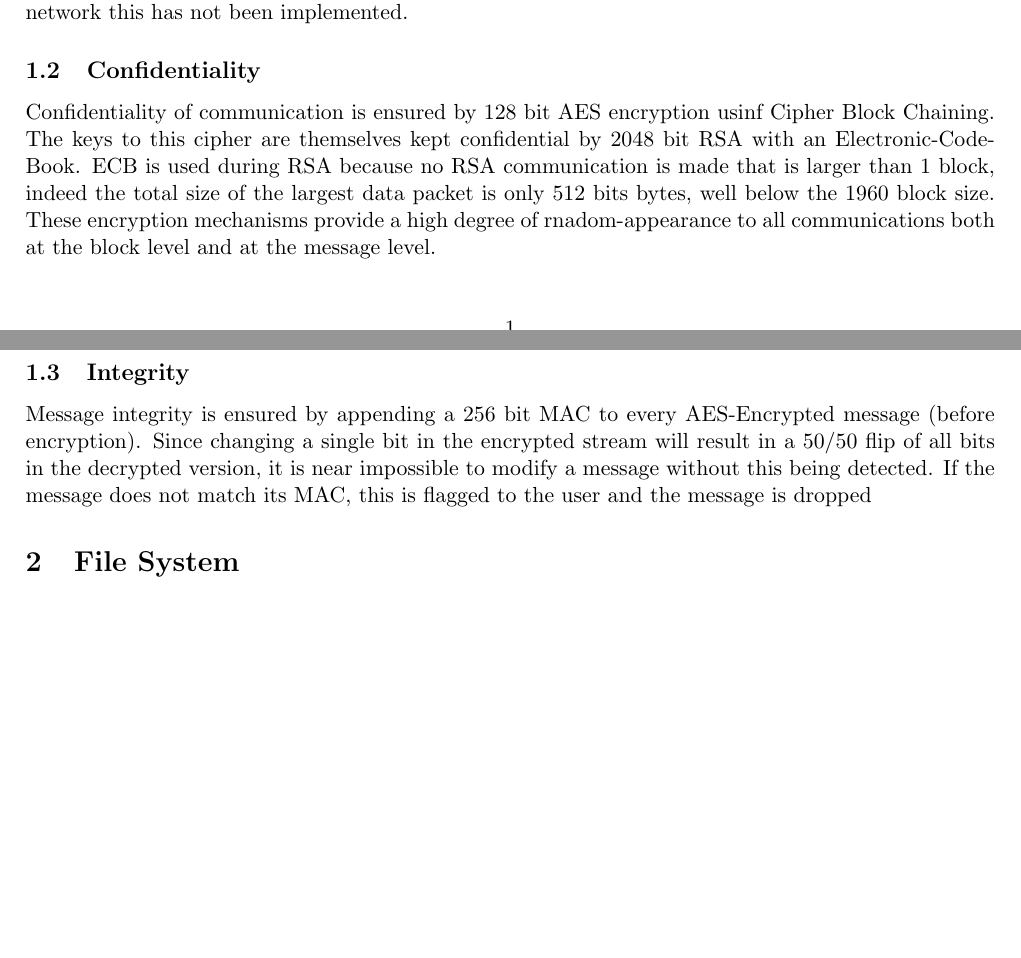
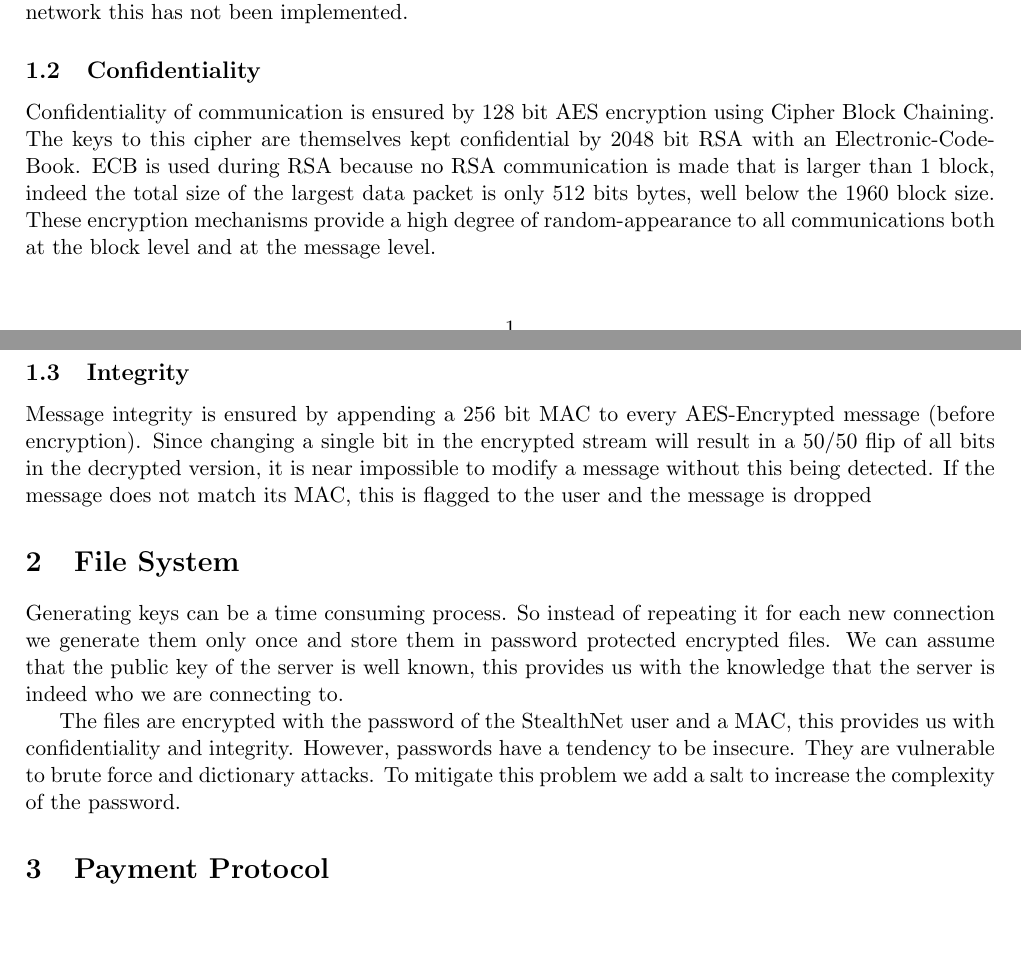
Before and after one commit to scyptnex/projectmb, a LaTeX document (ref/documentation2.tex): two parts of pages 1 and 2 of 2, joined at a grey line, cut so that both start at the same text. Compiled offline with pdfLaTeX.

Commit message:
Wrote the file system section

```diff
--- a/ref/documentation2.tex
+++ b/ref/documentation2.tex
@@ -49,11 +49,13 @@ Each party must be able to decrypt a random piece of data sent to them by the ot
 Since AES communication does not commence until both parties have not merely done this, but proven to the other that they have done this, it is guaranteed that communicating parties must hold the private pair of their advertised public keys, and so must be authentic.
 With minor modifications this could be extended to trusted authenticity, which would prevent man-in-the-middle attacks.
 However since more serious machinery would be needed to provide at least one minimally-trusted component of the network this has not been implemented.
+
 \subsection{Confidentiality}
-Confidentiality of communication is ensured by 128 bit AES encryption usinf Cipher Block Chaining.
+Confidentiality of communication is ensured by 128 bit AES encryption using Cipher Block Chaining.
 The keys to this cipher are themselves kept confidential by 2048 bit RSA with an Electronic-Code-Book.
 ECB is used during RSA because no RSA communication is made that is larger than 1 block, indeed the total size of the largest data packet is only 512 bits bytes, well below the 1960 block size.
-These encryption mechanisms provide a high degree of rnadom-appearance to all communications both at the block level and at the message level.
+These encryption mechanisms provide a high degree of random-appearance to all communications both at the block level and at the message level.
+
 \subsection{Integrity}
 Message integrity is ensured by appending a 256 bit MAC to every AES-Encrypted message (before encryption).
 Since changing a single bit in the encrypted stream will result in a 50/50 flip of all bits in the decrypted version, it is near impossible to modify a message without this being detected.
@@ -61,6 +63,11 @@ If the message does not match its MAC, this is flagged to the user and the messa
 
 \section{File System}
 
+Generating keys can be a time consuming process. So instead of repeating it for each new connection we generate them only once and store them in password protected encrypted files. We can assume that the public key of the server is well known, this provides us with the knowledge that the server is indeed who we are connecting to.
+
+The files are encrypted with the password of the StealthNet user and a MAC, this provides us with confidentiality and integrity. However, passwords have a tendency to be insecure. They are vulnerable to brute force and dictionary attacks. To mitigate this problem we add a salt to increase the complexity of the password.
+
+\section{Payment Protocol}
 
 
 
```
Also changed, not shown: 1 other file.
